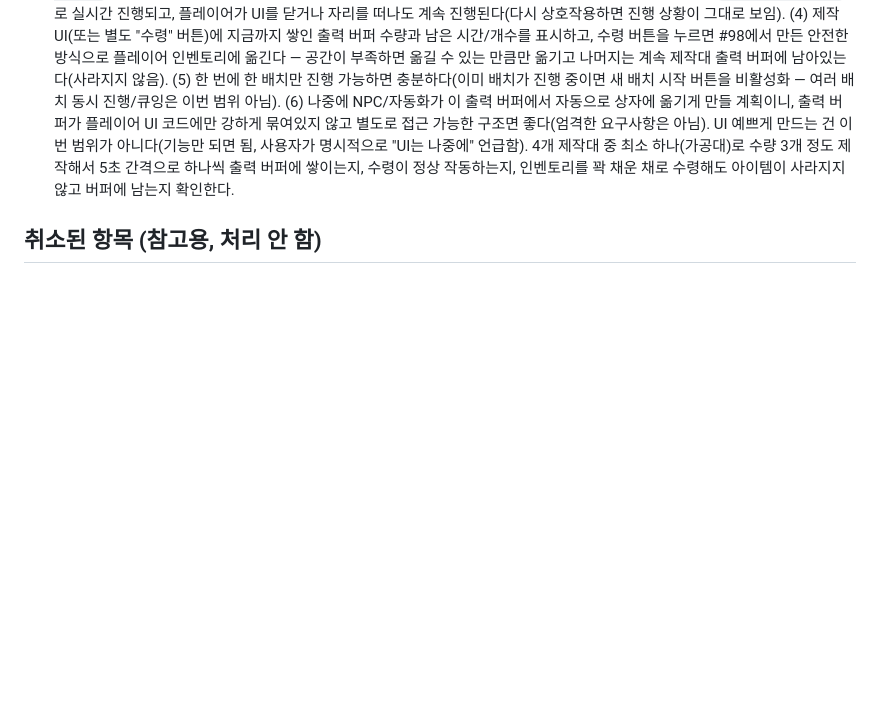
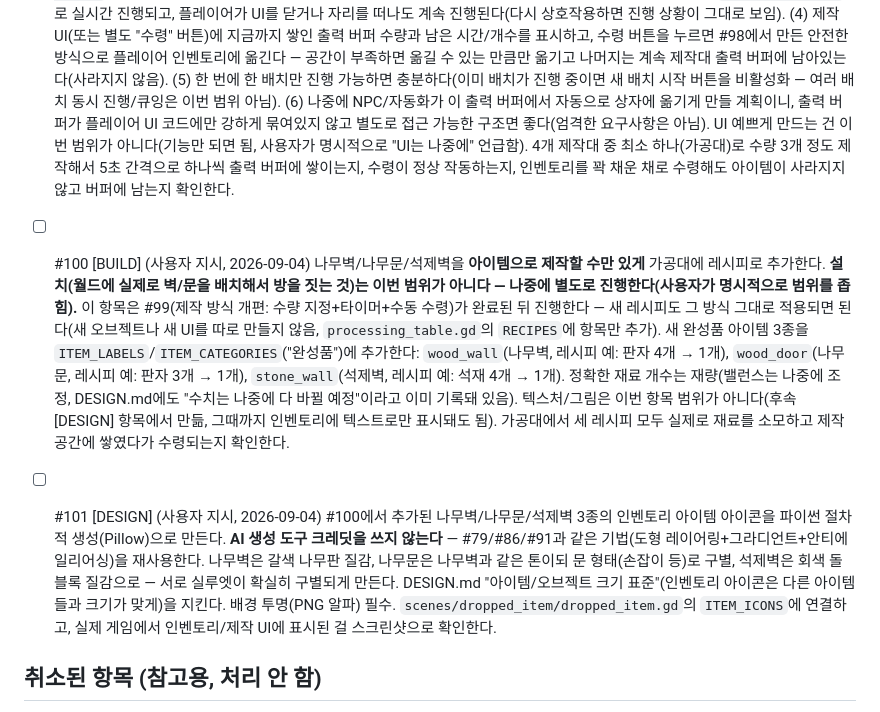
Before and after one commit to kimtuna/life_game, a Markdown page: docs/feedback/INBOX.md, the part around the change. GitHub-like rendering; blank space fills up the shorter version.

Commit message:
벽/문 완성품을 아이템으로만 제작 가능하게(설치는 나중) INBOX #100/#101 등록
사용자 지시: 나무벽/나무문/석제벽을 일단 가공대에서 아이템으로 제작할 수 있게만 만들고,
월드에 실제로 설치해서 방을 짓는 배치 시스템은 나중에 별도로 진행하기로 범위를 좁힘.
#100(레시피 추가, #99 완료 후 진행)과 #101(아이콘 3종 파이썬 절차적 생성)로 등록.

Co-Authored-By: Claude Sonnet 5 <noreply@anthropic.com>
Claude-Session: https://claude.ai/code/session_01WRLJnaD6gBhAtBMwUGeuJz

```diff
--- a/docs/feedback/INBOX.md
+++ b/docs/feedback/INBOX.md
@@ -122,6 +122,9 @@
 - [ ] #98 [BUILD] (버그 리포트, 사용자 직접 확인, 2026-09-04) 인벤토리에 공간이 없을 때 아이템이 통째로 사라지는 버그 2건을 고친다. **원인 확인됨**: `scripts/inventory_data.gd`의 `add_item(item_name, amount) -> void`가 슬롯이 모자라면 넣은 만큼만 조용히 넣고 나머지를 그냥 버리는데(반환값이 없어 호출부가 얼마나 실패했는지 알 방법이 없음), 두 호출부가 이걸 확인 없이 쓴다: (1) `scenes/dropped_item/dropped_item.gd`의 `_process()`가 플레이어가 닿기만 하면 인벤토리 상태와 무관하게 `add_item()` 호출 후 무조건 `queue_free()`해서, 인벤토리가 꽉 찬 상태로 주우면 아이템이 통째로 증발한다. (2) `scenes/world/world.gd`의 `_on_craft_pressed()`(940번째 줄 부근)가 재료를 먼저 소모한 뒤 `InventoryData.add_item(output, amount)`을 확인 없이 호출해서, 제작 시 인벤토리가 꽉 차 있으면 재료만 사라지고 결과물도 안 들어온다. **참고로 `scenes/storage_chest/storage_chest.gd`의 `try_transfer_to_player()`는 이미 `_inventory_has_room()`으로 미리 확인하고 공간이 없으면 아무것도 옮기지 않는 올바른 패턴을 쓰고 있다** — 이 패턴을 재사용/공통화한다. `InventoryData`에 공용 메서드(예: `has_room(item_name: String, amount: int) -> bool`, 또는 실제로 넣은 양을 반환하는 `add_item(item_name, amount) -> int`로 시그니처 변경)를 추가하고, `storage_chest.gd`의 `_inventory_has_room()` 로직을 여기로 옮겨 통합해도 된다(중복 제거, 선택). `dropped_item.gd`를 고쳐서: 주울 양이 인벤토리에 다 안 들어가면, **들어가는 만큼만 넣고 넣은 만큼만 `item_amount`에서 차감**하고(전부 못 들어가면 0개 처리, 아예 안 주움) 드롭 오브젝트는 남은 수량이 있는 한 사라지지 않게 한다(다음 프레임에 다시 시도). `_on_craft_pressed()`도 고쳐서: 재료를 소모하기 **전에** 결과물이 인벤토리에 들어갈 공간이 있는지 먼저 확인하고, 공간이 없으면 재료를 소모하지 않고 제작 자체를 실패 처리한다(버튼 옆에 "인벤토리 공간 부족" 같은 메시지를 잠깐 보여줘도 좋음, 필수는 아님). 실제로 인벤토리를 꽉 채운 상태에서 (a) 바닥 아이템을 밟아도 사라지지 않는지, (b) 제작을 시도해도 재료가 사라지지 않는지 확인한다.
 - [ ] #99 [BUILD] (사용자 지시, 2026-09-04) 제작 방식을 "누르면 즉시 완성돼서 인벤토리에 바로 들어옴"에서 **"수량 지정 → 재료 선소모 → 타이머(1개당 5초) → 제작 공간에 결과물이 쌓임 → 플레이어가 직접 수령"** 방식으로 전면 개편한다. 가공대/제련로/조리대/조리용 화로 4개 전부에 적용한다(이미 `world.gd`의 `open_crafting_window()`/`_on_craft_pressed()`를 공통으로 쓰고 있으니 그 프레임워크를 고치면 4개 다 한 번에 적용됨). **주의: #98(인벤토리 꽉 찼을 때 아이템 소실 버그 수정)을 먼저 완료한 뒤 진행한다** — 이번 항목의 "수령" 단계가 그 안전한 패턴(공간 확인 후 이전, 부족하면 제작 공간에 그대로 둠)을 그대로 재사용해야 하기 때문이다. 구체 사양: (1) 제작 UI에 레시피별로 수량을 지정하는 입력(SpinBox 또는 +/- 버튼, 기본값 1)을 추가한다. (2) "제작 시작"을 누르면 지정한 수량 전체분의 재료가 있는지 확인하고, 있으면 **그 시점에 전량 한 번에 소모**한다(부족하면 시작 안 됨). (3) 그 뒤로 `CRAFT_SECONDS_PER_UNIT := 5.0`(1개당 5초 — **이 수치는 명시적으로 임시값이며 나중에 다 바뀔 예정이니 상수로 빼서 쉽게 찾을 수 있게 할 것**) 간격으로 결과물이 1개씩 생산되어, 인벤토리가 아니라 **그 제작대/화로 자체의 내부 출력 버퍼**(`{item, count}` 형태, 저장 상자와 비슷한 개념이지만 재사용 안 해도 됨 — 새로 만들어도 됨)에 쌓인다. 이 타이머는 `_process(delta)`로 실시간 진행되고, 플레이어가 UI를 닫거나 자리를 떠나도 계속 진행된다(다시 상호작용하면 진행 상황이 그대로 보임). (4) 제작 UI(또는 별도 "수령" 버튼)에 지금까지 쌓인 출력 버퍼 수량과 남은 시간/개수를 표시하고, 수령 버튼을 누르면 #98에서 만든 안전한 방식으로 플레이어 인벤토리에 옮긴다 — 공간이 부족하면 옮길 수 있는 만큼만 옮기고 나머지는 계속 제작대 출력 버퍼에 남아있는다(사라지지 않음). (5) 한 번에 한 배치만 진행 가능하면 충분하다(이미 배치가 진행 중이면 새 배치 시작 버튼을 비활성화 — 여러 배치 동시 진행/큐잉은 이번 범위 아님). (6) 나중에 NPC/자동화가 이 출력 버퍼에서 자동으로 상자에 옮기게 만들 계획이니, 출력 버퍼가 플레이어 UI 코드에만 강하게 묶여있지 않고 별도로 접근 가능한 구조면 좋다(엄격한 요구사항은 아님). UI 예쁘게 만드는 건 이번 범위가 아니다(기능만 되면 됨, 사용자가 명시적으로 "UI는 나중에" 언급함). 4개 제작대 중 최소 하나(가공대)로 수량 3개 정도 제작해서 5초 간격으로 하나씩 출력 버퍼에 쌓이는지, 수령이 정상 작동하는지, 인벤토리를 꽉 채운 채로 수령해도 아이템이 사라지지 않고 버퍼에 남는지 확인한다.
 
+- [ ] #100 [BUILD] (사용자 지시, 2026-09-04) 나무벽/나무문/석제벽을 **아이템으로 제작할 수만 있게** 가공대에 레시피로 추가한다. **설치(월드에 실제로 벽/문을 배치해서 방을 짓는 것)는 이번 범위가 아니다 — 나중에 별도로 진행한다(사용자가 명시적으로 범위를 좁힘).** 이 항목은 #99(제작 방식 개편: 수량 지정+타이머+수동 수령)가 완료된 뒤 진행한다 — 새 레시피도 그 방식 그대로 적용되면 된다(새 오브젝트나 새 UI를 따로 만들지 않음, `processing_table.gd`의 `RECIPES`에 항목만 추가). 새 완성품 아이템 3종을 `ITEM_LABELS`/`ITEM_CATEGORIES`("완성품")에 추가한다: `wood_wall`(나무벽, 레시피 예: 판자 4개 → 1개), `wood_door`(나무문, 레시피 예: 판자 3개 → 1개), `stone_wall`(석제벽, 레시피 예: 석재 4개 → 1개). 정확한 재료 개수는 재량(밸런스는 나중에 조정, DESIGN.md에도 "수치는 나중에 다 바뀔 예정"이라고 이미 기록돼 있음). 텍스처/그림은 이번 항목 범위가 아니다(후속 [DESIGN] 항목에서 만듦, 그때까지 인벤토리에 텍스트로만 표시돼도 됨). 가공대에서 세 레시피 모두 실제로 재료를 소모하고 제작 공간에 쌓였다가 수령되는지 확인한다.
+- [ ] #101 [DESIGN] (사용자 지시, 2026-09-04) #100에서 추가된 나무벽/나무문/석제벽 3종의 인벤토리 아이템 아이콘을 파이썬 절차적 생성(Pillow)으로 만든다. **AI 생성 도구 크레딧을 쓰지 않는다** — #79/#86/#91과 같은 기법(도형 레이어링+그라디언트+안티에일리어싱)을 재사용한다. 나무벽은 갈색 나무판 질감, 나무문은 나무벽과 같은 톤이되 문 형태(손잡이 등)로 구별, 석제벽은 회색 돌 블록 질감으로 — 서로 실루엣이 확실히 구별되게 만든다. DESIGN.md "아이템/오브젝트 크기 표준"(인벤토리 아이콘은 다른 아이템들과 크기가 맞게)을 지킨다. 배경 투명(PNG 알파) 필수. `scenes/dropped_item/dropped_item.gd`의 `ITEM_ICONS`에 연결하고, 실제 게임에서 인벤토리/제작 UI에 표시된 걸 스크린샷으로 확인한다.
+
 ## 취소된 항목 (참고용, 처리 안 함)
 
 - ~~#76~#78 [DESIGN/BUILD] 캐릭터 기본 그림체 리메이크(성별 2종 전환)~~ — 2026-09-04
```
